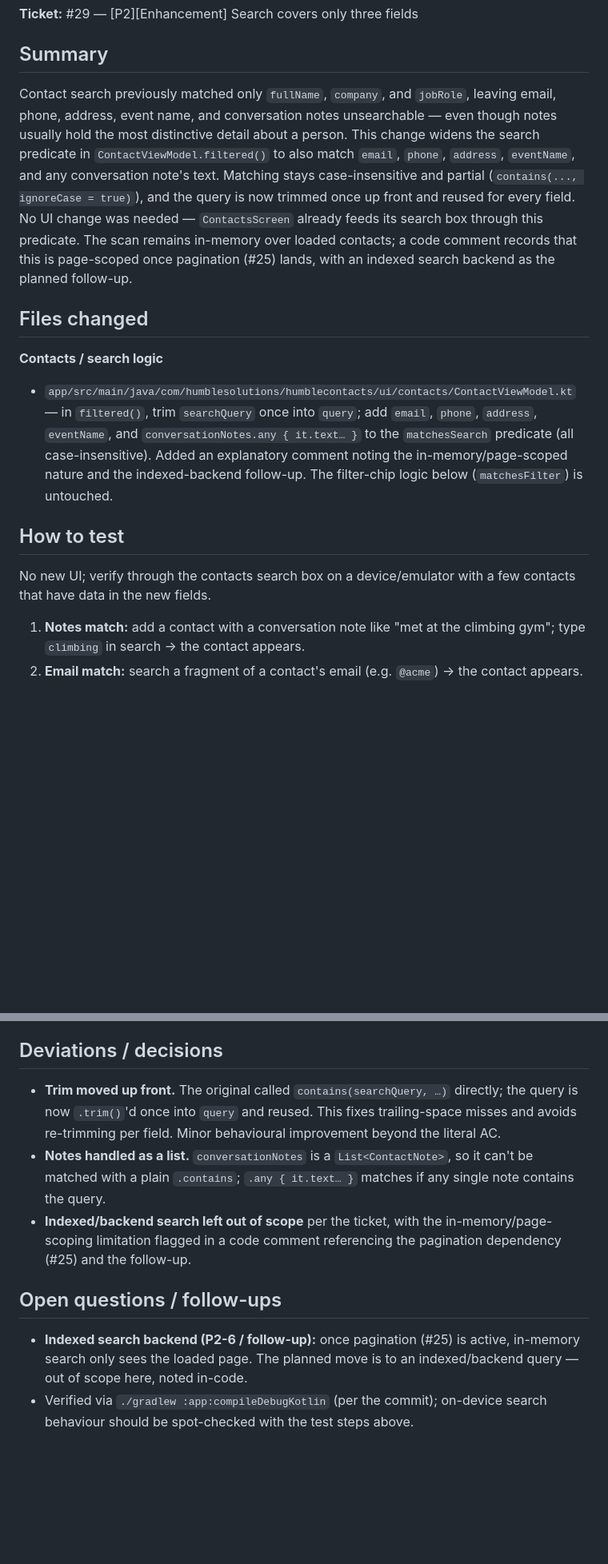
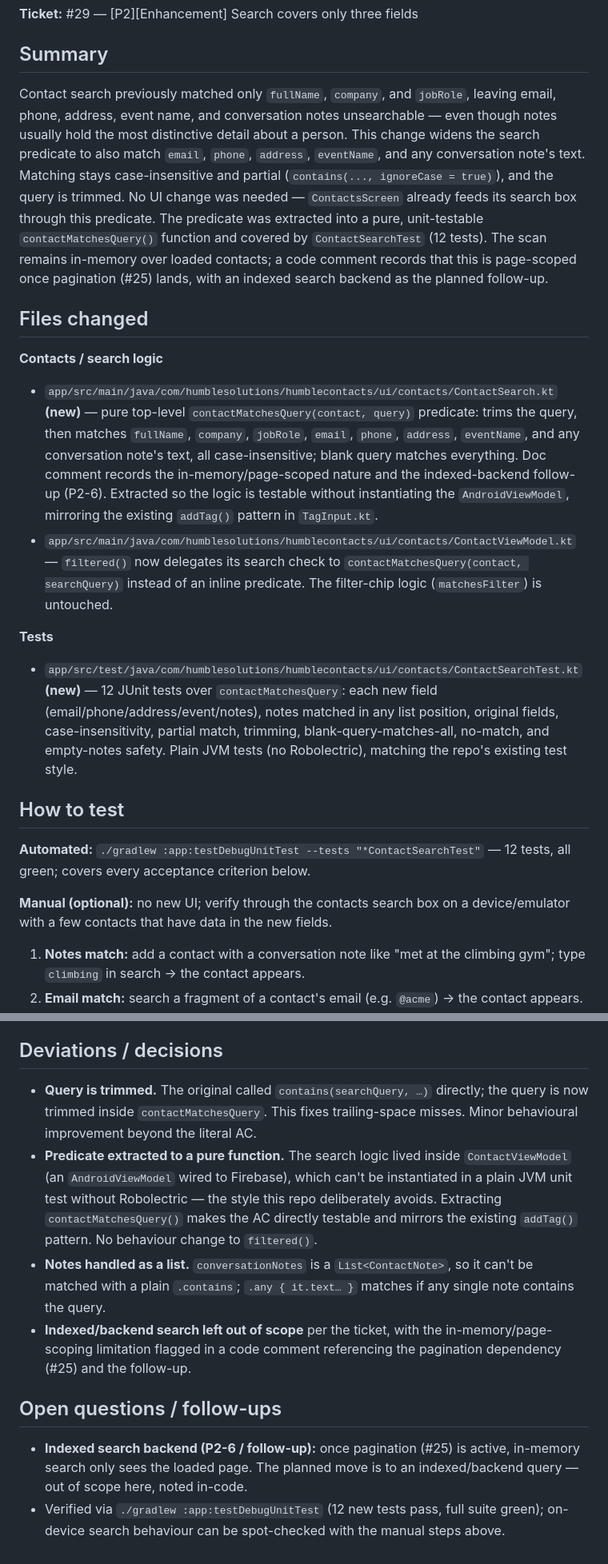
Before and after one commit to AnchitKhetan-cyber/Humble-Contacts, a Markdown page: handoffs/ticket-29.md, 2 parts joined by grey strips. Shown at 80% size. GitHub-like rendering; blank space fills up the shorter version.

Commit message:
Update ticket #29 handoff for refactor + tests

```diff
--- a/handoffs/ticket-29.md
+++ b/handoffs/ticket-29.md
@@ -3,15 +3,21 @@
 **Ticket:** #29 — [P2][Enhancement] Search covers only three fields
 
 ## Summary
-Contact search previously matched only `fullName`, `company`, and `jobRole`, leaving email, phone, address, event name, and conversation notes unsearchable — even though notes usually hold the most distinctive detail about a person. This change widens the search predicate in `ContactViewModel.filtered()` to also match `email`, `phone`, `address`, `eventName`, and any conversation note's text. Matching stays case-insensitive and partial (`contains(..., ignoreCase = true)`), and the query is now trimmed once up front and reused for every field. No UI change was needed — `ContactsScreen` already feeds its search box through this predicate. The scan remains in-memory over loaded contacts; a code comment records that this is page-scoped once pagination (#25) lands, with an indexed search backend as the planned follow-up.
+Contact search previously matched only `fullName`, `company`, and `jobRole`, leaving email, phone, address, event name, and conversation notes unsearchable — even though notes usually hold the most distinctive detail about a person. This change widens the search predicate to also match `email`, `phone`, `address`, `eventName`, and any conversation note's text. Matching stays case-insensitive and partial (`contains(..., ignoreCase = true)`), and the query is trimmed. No UI change was needed — `ContactsScreen` already feeds its search box through this predicate. The predicate was extracted into a pure, unit-testable `contactMatchesQuery()` function and covered by `ContactSearchTest` (12 tests). The scan remains in-memory over loaded contacts; a code comment records that this is page-scoped once pagination (#25) lands, with an indexed search backend as the planned follow-up.
 
 ## Files changed
 
 **Contacts / search logic**
-- `app/src/main/java/com/humblesolutions/humblecontacts/ui/contacts/ContactViewModel.kt` — in `filtered()`, trim `searchQuery` once into `query`; add `email`, `phone`, `address`, `eventName`, and `conversationNotes.any { it.text… }` to the `matchesSearch` predicate (all case-insensitive). Added an explanatory comment noting the in-memory/page-scoped nature and the indexed-backend follow-up. The filter-chip logic below (`matchesFilter`) is untouched.
+- `app/src/main/java/com/humblesolutions/humblecontacts/ui/contacts/ContactSearch.kt` **(new)** — pure top-level `contactMatchesQuery(contact, query)` predicate: trims the query, then matches `fullName`, `company`, `jobRole`, `email`, `phone`, `address`, `eventName`, and any conversation note's text, all case-insensitive; blank query matches everything. Doc comment records the in-memory/page-scoped nature and the indexed-backend follow-up (P2-6). Extracted so the logic is testable without instantiating the `AndroidViewModel`, mirroring the existing `addTag()` pattern in `TagInput.kt`.
+- `app/src/main/java/com/humblesolutions/humblecontacts/ui/contacts/ContactViewModel.kt` — `filtered()` now delegates its search check to `contactMatchesQuery(contact, searchQuery)` instead of an inline predicate. The filter-chip logic (`matchesFilter`) is untouched.
+
+**Tests**
+- `app/src/test/java/com/humblesolutions/humblecontacts/ui/contacts/ContactSearchTest.kt` **(new)** — 12 JUnit tests over `contactMatchesQuery`: each new field (email/phone/address/event/notes), notes matched in any list position, original fields, case-insensitivity, partial match, trimming, blank-query-matches-all, no-match, and empty-notes safety. Plain JVM tests (no Robolectric), matching the repo's existing test style.
 
 ## How to test
-No new UI; verify through the contacts search box on a device/emulator with a few contacts that have data in the new fields.
+**Automated:** `./gradlew :app:testDebugUnitTest --tests "*ContactSearchTest"` — 12 tests, all green; covers every acceptance criterion below.
+
+**Manual (optional):** no new UI; verify through the contacts search box on a device/emulator with a few contacts that have data in the new fields.
 
 1. **Notes match:** add a contact with a conversation note like "met at the climbing gym"; type `climbing` in search → the contact appears.
 2. **Email match:** search a fragment of a contact's email (e.g. `@acme`) → the contact appears.
@@ -29,10 +35,11 @@ No new UI; verify through the contacts search box on a device/emulator with a fe
 - [x] **No noticeable input lag on the current in-memory dataset** — same single `contacts.filter { }` pass as before, with `||` short-circuiting; query trimmed once rather than per field. No structural/perf regression on the in-memory dataset.
 
 ## Deviations / decisions
-- **Trim moved up front.** The original called `contains(searchQuery, …)` directly; the query is now `.trim()`'d once into `query` and reused. This fixes trailing-space misses and avoids re-trimming per field. Minor behavioural improvement beyond the literal AC.
+- **Query is trimmed.** The original called `contains(searchQuery, …)` directly; the query is now trimmed inside `contactMatchesQuery`. This fixes trailing-space misses. Minor behavioural improvement beyond the literal AC.
+- **Predicate extracted to a pure function.** The search logic lived inside `ContactViewModel` (an `AndroidViewModel` wired to Firebase), which can't be instantiated in a plain JVM unit test without Robolectric — the style this repo deliberately avoids. Extracting `contactMatchesQuery()` makes the AC directly testable and mirrors the existing `addTag()` pattern. No behaviour change to `filtered()`.
 - **Notes handled as a list.** `conversationNotes` is a `List<ContactNote>`, so it can't be matched with a plain `.contains`; `.any { it.text… }` matches if any single note contains the query.
 - **Indexed/backend search left out of scope** per the ticket, with the in-memory/page-scoping limitation flagged in a code comment referencing the pagination dependency (#25) and the follow-up.
 
 ## Open questions / follow-ups
 - **Indexed search backend (P2-6 / follow-up):** once pagination (#25) is active, in-memory search only sees the loaded page. The planned move is to an indexed/backend query — out of scope here, noted in-code.
-- Verified via `./gradlew :app:compileDebugKotlin` (per the commit); on-device search behaviour should be spot-checked with the test steps above.
+- Verified via `./gradlew :app:testDebugUnitTest` (12 new tests pass, full suite green); on-device search behaviour can be spot-checked with the manual steps above.
```
